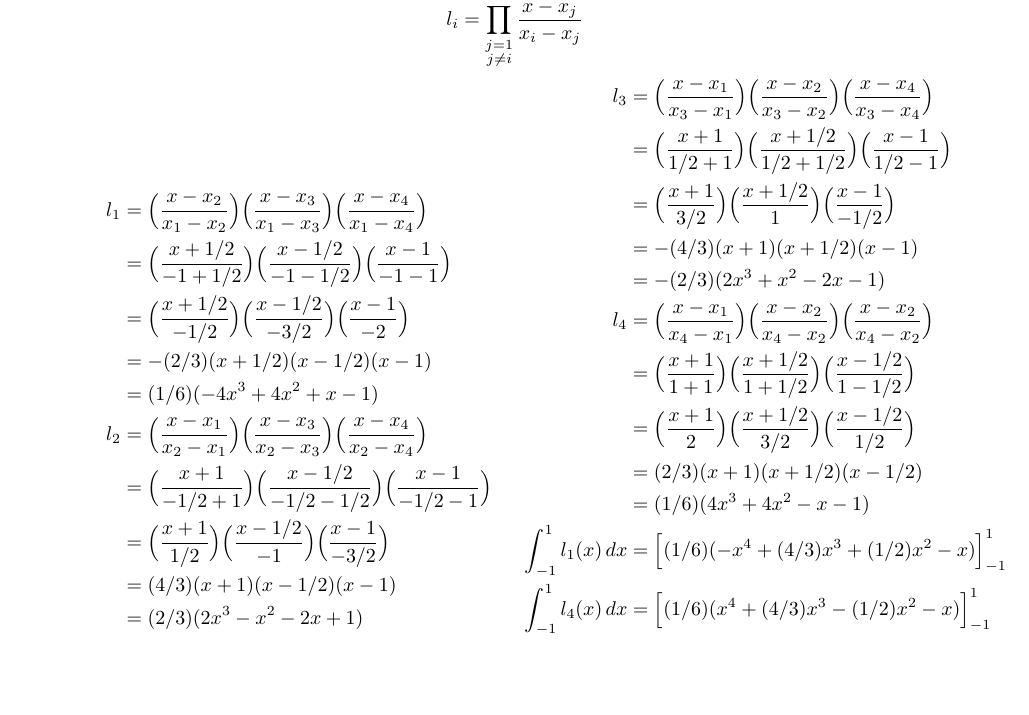
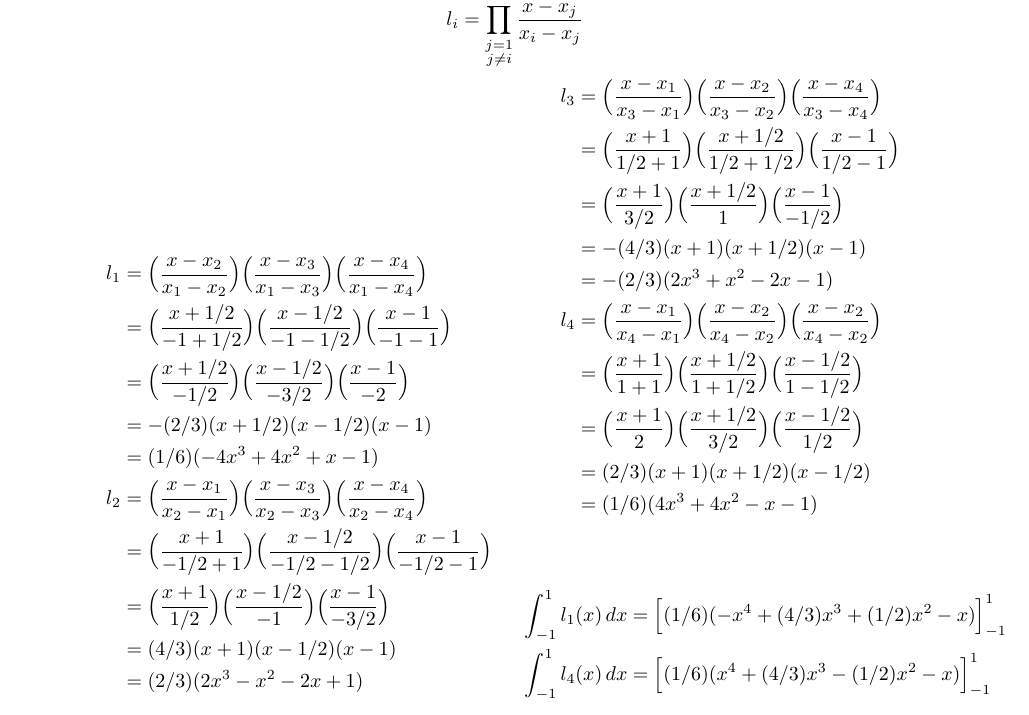
Before and after one commit to poonkeegan/school, a LaTeX document (cscd37/assgn2.tex): part of page 9 of 9, cut so that both start at the same text. Compiled offline with pdfLaTeX.

Commit message:
Mon Mar 12 13:48:10 EDT 2018

```diff
--- a/cscd37/assgn2.tex
+++ b/cscd37/assgn2.tex
@@ -314,6 +314,8 @@ poonkeeg\\
                 &= \Big( \frac{x +1}{2}\Big)\Big( \frac{x +1/2}{3/2}\Big)\Big( \frac{x - 1/2}{1/2}\Big)\\
                 &= (2/3)( x +1)( x +1/2)( x - 1/2)\\
                 &= (1/6) (4x^3+4x^2-x-1)\\
+            \end{align*}
+            \begin{align*}
                 \int_{-1}^1l_1(x) \, dx &= \Big[ (1/6)(-x^4 + (4/3)x^3 + (1/2)x^2 - x) \Big]_{-1}^1 \\
                 \int_{-1}^1l_4(x) \, dx &= \Big[ (1/6)(x^4 + (4/3)x^3 - (1/2)x^2 - x) \Big]_{-1}^1 \\
             \end{align*}
```
Also changed, not shown: cscd37/assgn2.pdf.
